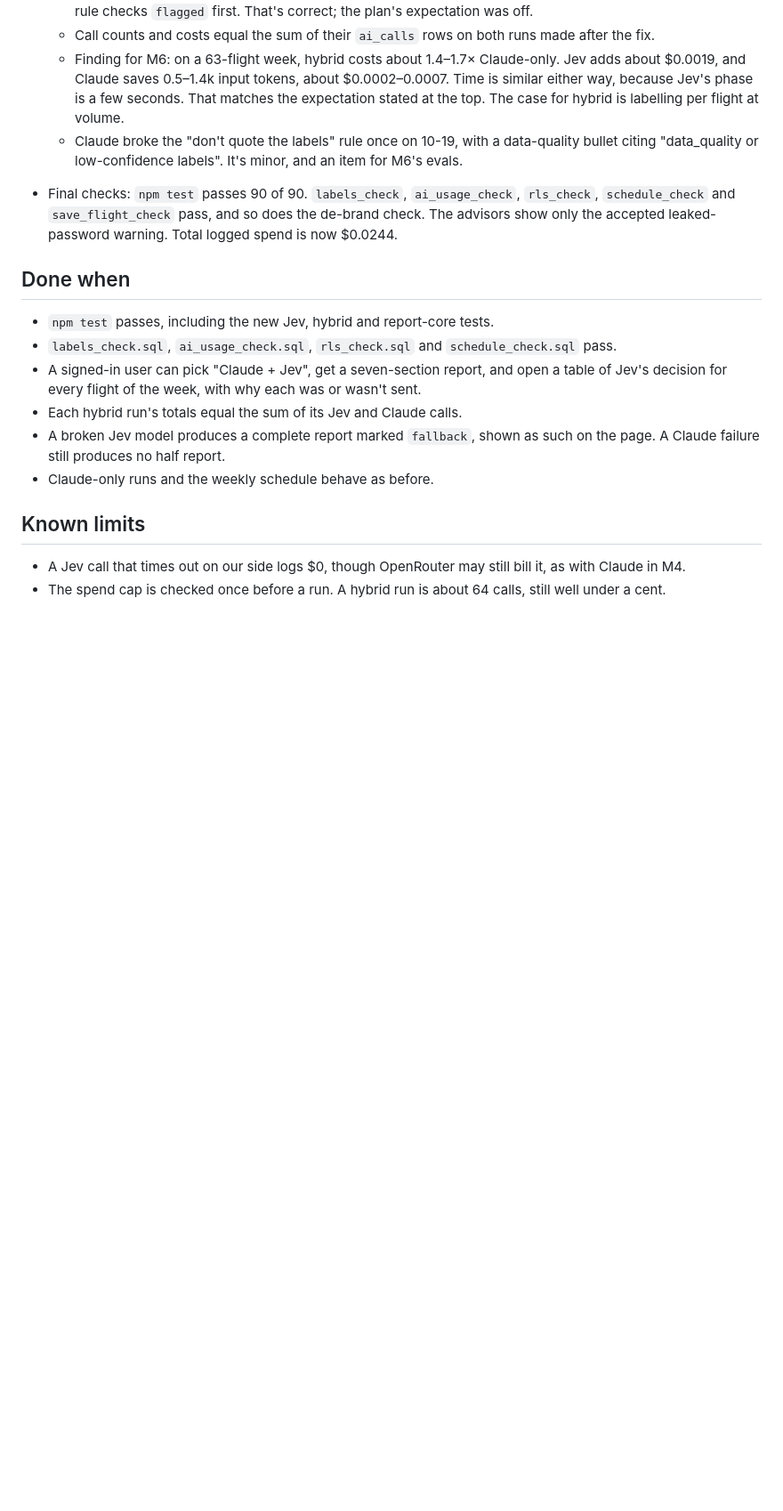
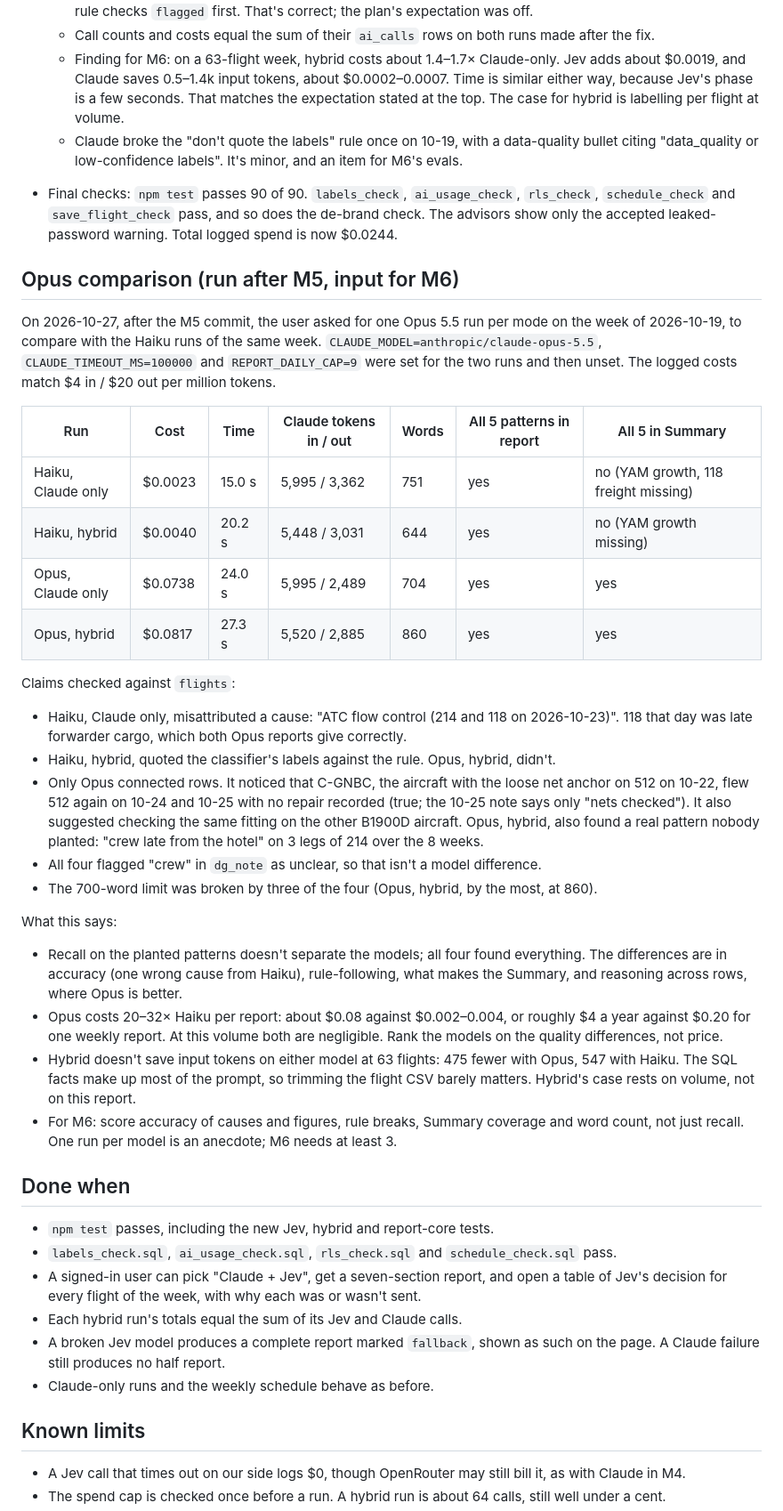
Before and after one commit to raphmyster/load-control-lite, a Markdown page: docs/plans/m5-hybrid.md, the part around the change. Shown at 89% size. Rendered like a GitHub page; blank space fills up the shorter version.

Commit message:
Record Haiku vs Opus comparison on the week of 2026-10-19
Co-Authored-By: Claude Opus 5.5 <noreply@anthropic.com>

```diff
--- a/docs/plans/m5-hybrid.md
+++ b/docs/plans/m5-hybrid.md
@@ -1258,6 +1258,30 @@ supabase db query --linked -f supabase/tests/schedule_check.sql </dev/null
   - Claude broke the "don't quote the labels" rule once on 10-19, with a data-quality bullet citing "data_quality or low-confidence labels". It's minor, and an item for M6's evals.
 - Final checks: `npm test` passes 90 of 90. `labels_check`, `ai_usage_check`, `rls_check`, `schedule_check` and `save_flight_check` pass, and so does the de-brand check. The advisors show only the accepted leaked-password warning. Total logged spend is now $0.0244.
 
+## Opus comparison (run after M5, input for M6)
+
+On 2026-10-27, after the M5 commit, the user asked for one Opus 5.5 run per mode on the week of 2026-10-19, to compare with the Haiku runs of the same week. `CLAUDE_MODEL=anthropic/claude-opus-5.5`, `CLAUDE_TIMEOUT_MS=100000` and `REPORT_DAILY_CAP=9` were set for the two runs and then unset. The logged costs match $4 in / $20 out per million tokens.
+
+| Run | Cost | Time | Claude tokens in / out | Words | All 5 patterns in report | All 5 in Summary |
+|---|---|---|---|---|---|---|
+| Haiku, Claude only | $0.0023 | 15.0 s | 5,995 / 3,362 | 751 | yes | no (YAM growth, 118 freight missing) |
+| Haiku, hybrid | $0.0040 | 20.2 s | 5,448 / 3,031 | 644 | yes | no (YAM growth missing) |
+| Opus, Claude only | $0.0738 | 24.0 s | 5,995 / 2,489 | 704 | yes | yes |
+| Opus, hybrid | $0.0817 | 27.3 s | 5,520 / 2,885 | 860 | yes | yes |
+
+Claims checked against `flights`:
+- Haiku, Claude only, misattributed a cause: "ATC flow control (214 and 118 on 2026-10-23)". 118 that day was late forwarder cargo, which both Opus reports give correctly.
+- Haiku, hybrid, quoted the classifier's labels against the rule. Opus, hybrid, didn't.
+- Only Opus connected rows. It noticed that C-GNBC, the aircraft with the loose net anchor on 512 on 10-22, flew 512 again on 10-24 and 10-25 with no repair recorded (true; the 10-25 note says only "nets checked"). It also suggested checking the same fitting on the other B1900D aircraft. Opus, hybrid, also found a real pattern nobody planted: "crew late from the hotel" on 3 legs of 214 over the 8 weeks.
+- All four flagged "crew" in `dg_note` as unclear, so that isn't a model difference.
+- The 700-word limit was broken by three of the four (Opus, hybrid, by the most, at 860).
+
+What this says:
+- Recall on the planted patterns doesn't separate the models; all four found everything. The differences are in accuracy (one wrong cause from Haiku), rule-following, what makes the Summary, and reasoning across rows, where Opus is better.
+- Opus costs 20–32× Haiku per report: about $0.08 against $0.002–0.004, or roughly $4 a year against $0.20 for one weekly report. At this volume both are negligible. Rank the models on the quality differences, not price.
+- Hybrid doesn't save input tokens on either model at 63 flights: 475 fewer with Opus, 547 with Haiku. The SQL facts make up most of the prompt, so trimming the flight CSV barely matters. Hybrid's case rests on volume, not on this report.
+- For M6: score accuracy of causes and figures, rule breaks, Summary coverage and word count, not just recall. One run per model is an anecdote; M6 needs at least 3.
+
 ## Done when
 
 - `npm test` passes, including the new Jev, hybrid and report-core tests.
```
